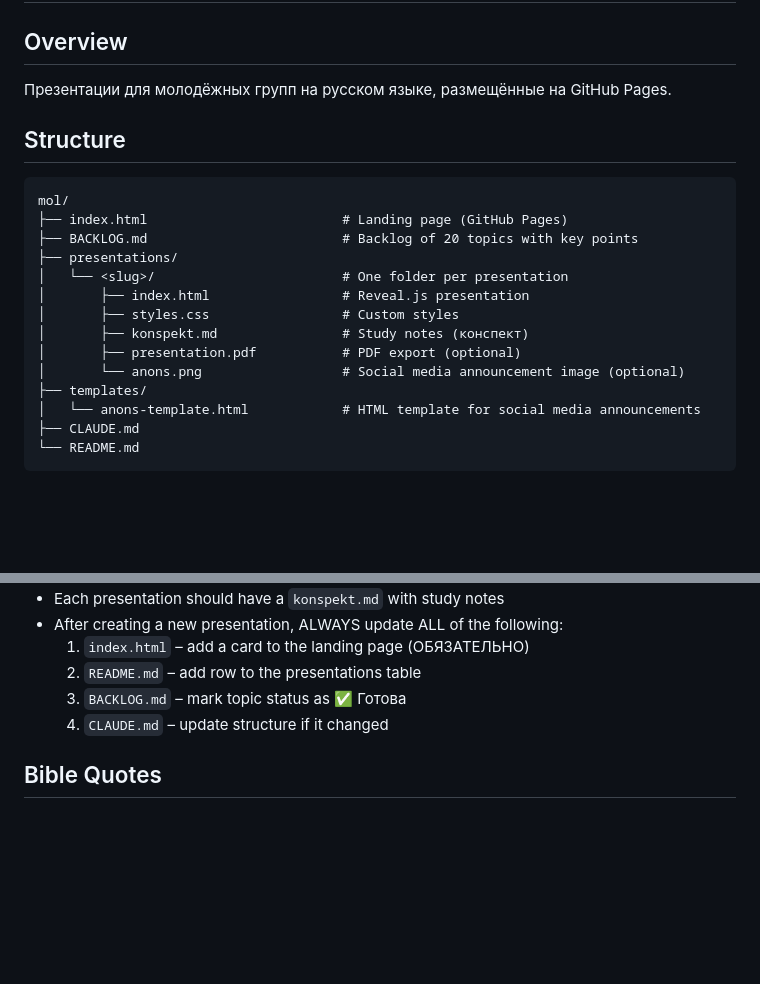
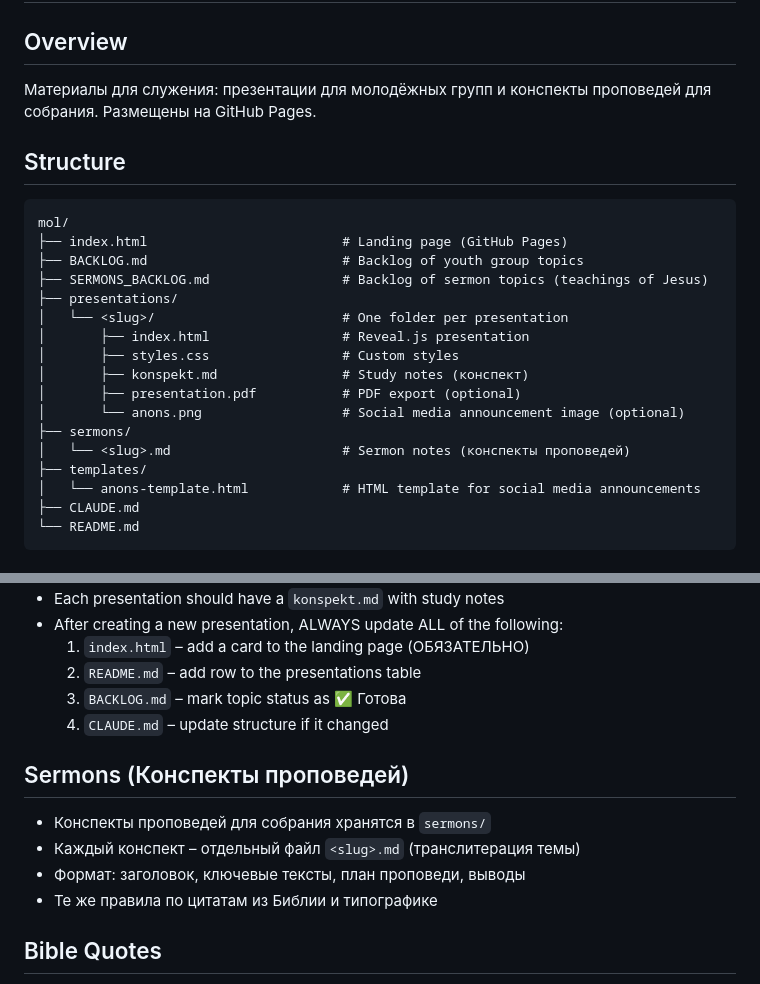
Before and after one commit to dik-garri/mol, a Markdown page: CLAUDE.md, 2 parts joined by grey strips. Rendered like a GitHub page; blank space fills up the shorter version.

Commit message:
Add sermons section: backlog of 20 topics + konspekt Царство Божие
Co-Authored-By: Claude Opus 4.6 <noreply@anthropic.com>

````diff
--- a/CLAUDE.md
+++ b/CLAUDE.md
@@ -1,13 +1,14 @@
 # Молодёжка – Project Conventions
 
 ## Overview
-Презентации для молодёжных групп на русском языке, размещённые на GitHub Pages.
+Материалы для служения: презентации для молодёжных групп и конспекты проповедей для собрания. Размещены на GitHub Pages.
 
 ## Structure
 ```
 mol/
 ├── index.html                         # Landing page (GitHub Pages)
-├── BACKLOG.md                         # Backlog of 20 topics with key points
+├── BACKLOG.md                         # Backlog of youth group topics
+├── SERMONS_BACKLOG.md                 # Backlog of sermon topics (teachings of Jesus)
 ├── presentations/
 │   └── <slug>/                        # One folder per presentation
 │       ├── index.html                 # Reveal.js presentation
@@ -15,6 +16,8 @@ mol/
 │       ├── konspekt.md                # Study notes (конспект)
 │       ├── presentation.pdf           # PDF export (optional)
 │       └── anons.png                  # Social media announcement image (optional)
+├── sermons/
+│   └── <slug>.md                      # Sermon notes (конспекты проповедей)
 ├── templates/
 │   └── anons-template.html            # HTML template for social media announcements
 ├── CLAUDE.md
@@ -31,6 +34,12 @@ mol/
   2. `README.md` – add row to the presentations table
   3. `BACKLOG.md` – mark topic status as ✅ Готова
   4. `CLAUDE.md` – update structure if it changed
+
+## Sermons (Конспекты проповедей)
+- Конспекты проповедей для собрания хранятся в `sermons/`
+- Каждый конспект – отдельный файл `<slug>.md` (транслитерация темы)
+- Формат: заголовок, ключевые тексты, план проповеди, выводы
+- Те же правила по цитатам из Библии и типографике
 
 ## Bible Quotes
 - All scripture texts MUST be exact copies from the Synodal translation (Синодальный перевод)
````
Also changed, not shown: SERMONS_BACKLOG.md (added, +267 -0 lines), sermons/tsarstvo-bozhie.md (added, +191 -0 lines).
